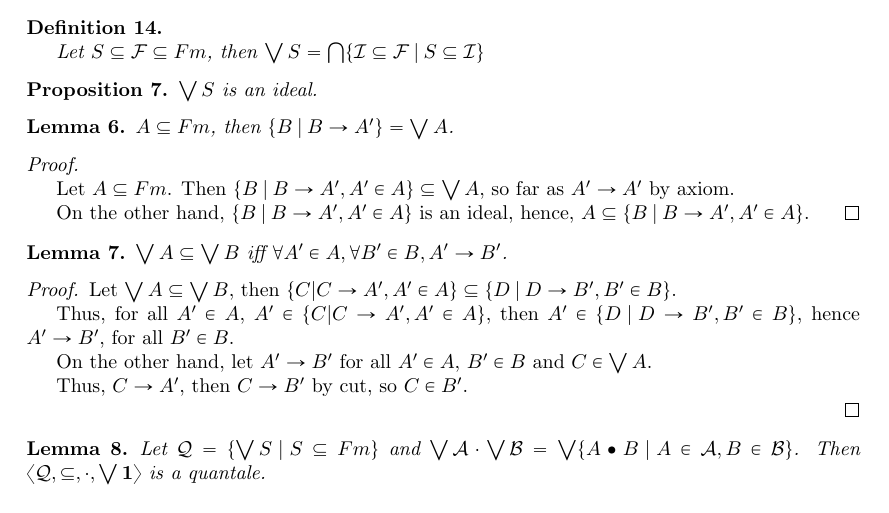
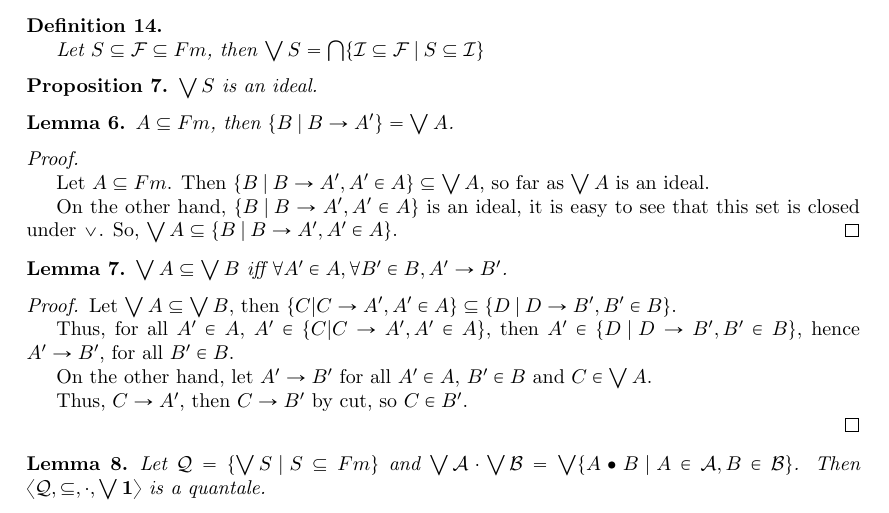
Before and after one commit to DanielRrr/LambekModel, a LaTeX document (QuantaleSemantics.tex): part of page 6 of 8, cut so that both start at the same text. Compiled offline with pdfLaTeX.

Commit message:
fix another one bug

```diff
--- a/QuantaleSemantics.tex
+++ b/QuantaleSemantics.tex
@@ -515,9 +515,10 @@ $ $
 \begin{proof}
 $ $
 
-Let $A \subseteq Fm$. Then $\{ B \: | \: B \rightarrow A', A' \in A \} \subseteq \bigvee A$, so far as $A' \rightarrow A'$ by axiom.
+Let $A \subseteq Fm$. Then $\{ B \: | \: B \rightarrow A', A' \in A \} \subseteq \bigvee A$, so far as $\bigvee A$ is an ideal.
 
-On the other hand, $\{ B \: | \: B \rightarrow A', A' \in A \}$ is an ideal, hence, $A \subseteq \{ B \: | \: B \rightarrow A', A' \in A \}$.
+On the other hand, $\{ B \: | \: B \rightarrow A', A' \in A \}$ is an ideal, it is easy to see that this set is closed under $\lor$.
+So, $\bigvee A \subseteq \{ B \: | \: B \rightarrow A', A' \in A \}$.
 \end{proof}
 
 \begin{lemma}
```
Also changed, not shown: LambekSemantics.pdf, QuantaleSemantics.pdf.
